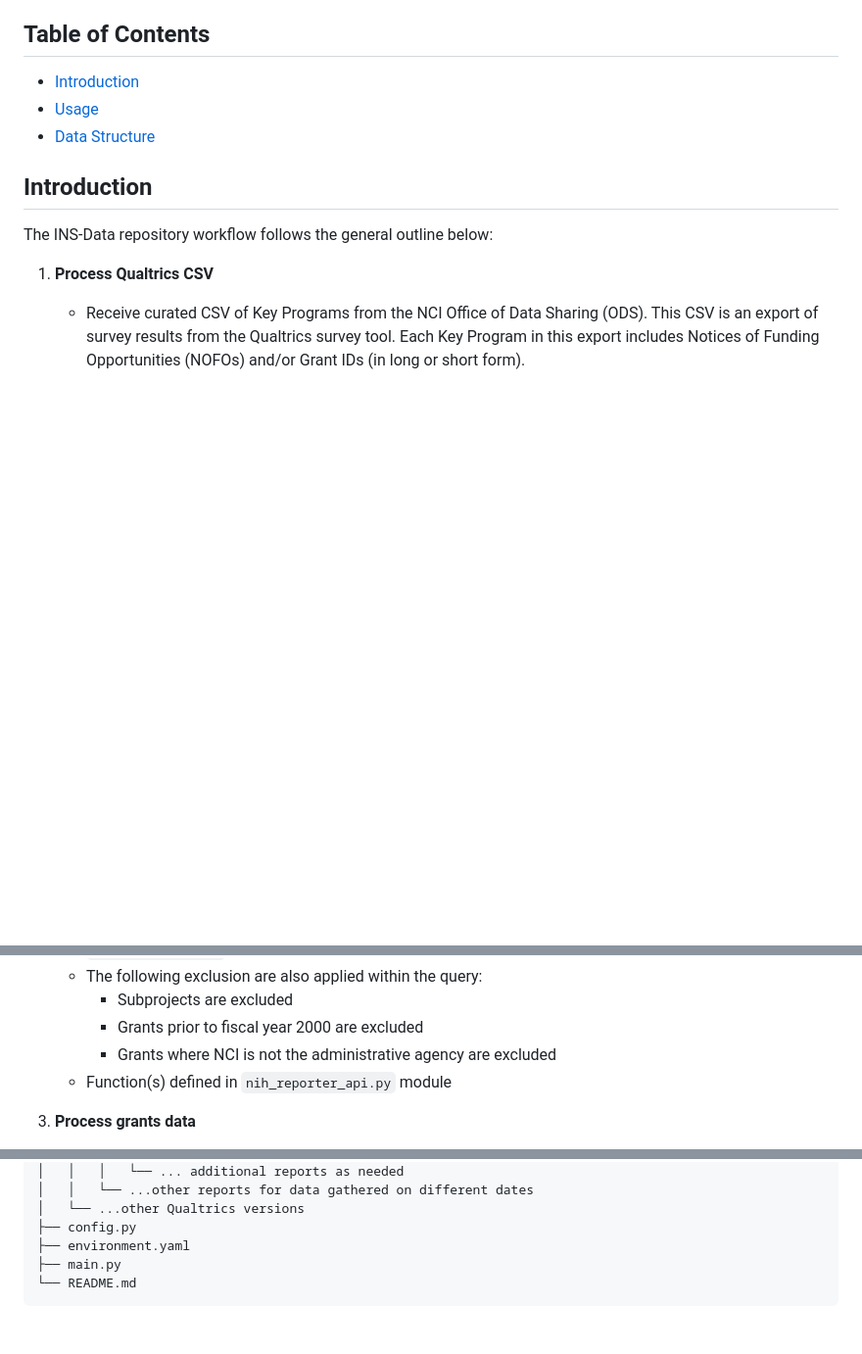
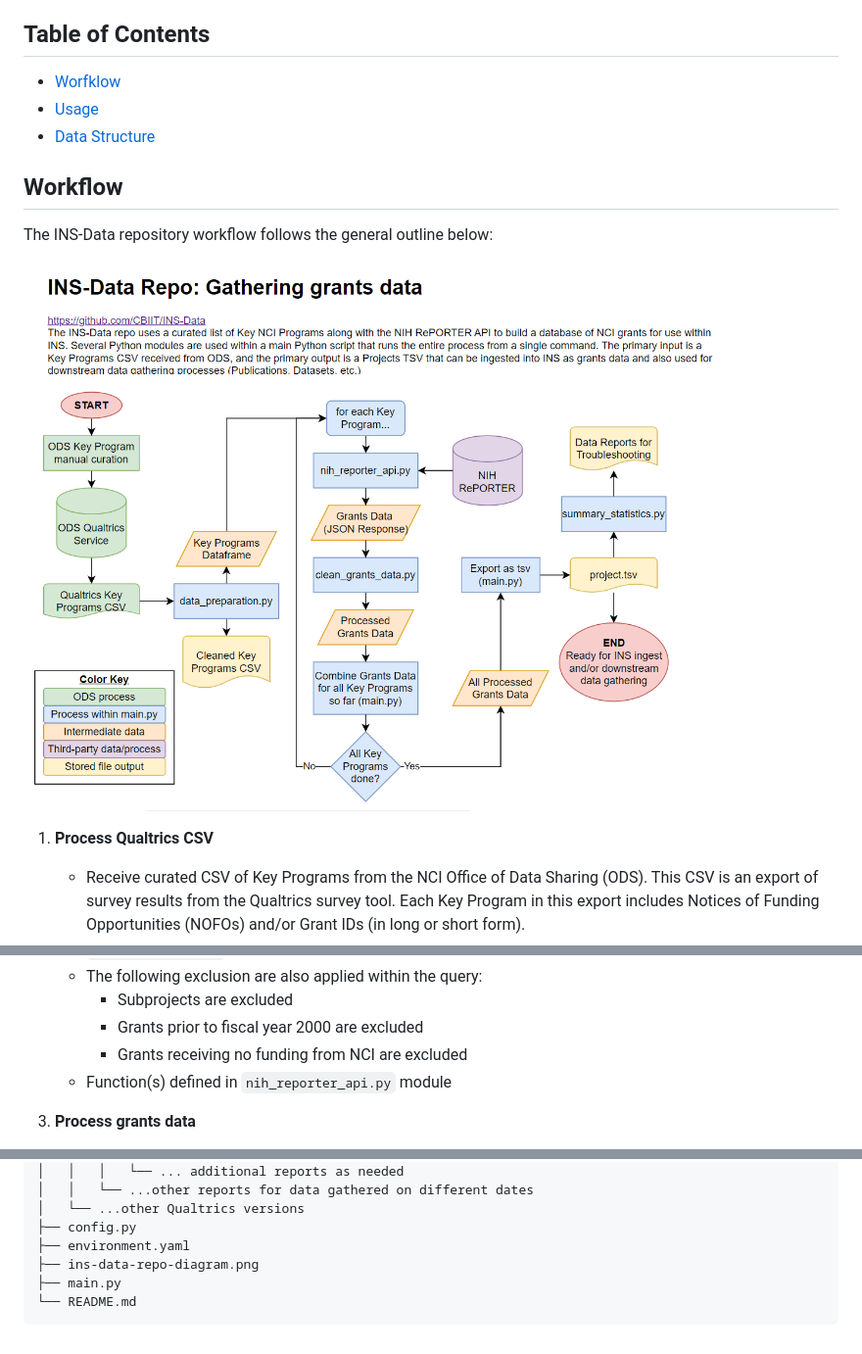
Before and after one commit to CBIIT/INS-Data, a Markdown page: README.md, 3 parts joined by grey strips. Shown at 98% size. GitHub-like rendering; pictures changed too: ins-data-repo-diagram.png (added); blank space fills up the shorter version.

Commit message:
Update readme with workflow diagram

````diff
--- a/README.md
+++ b/README.md
@@ -4,13 +4,15 @@ Welcome to the INS-Data repository for the [Index of NCI Studies (INS)](https://
 
 ## Table of Contents
 
-- [Introduction](#introduction)
+- [Worfklow](#workflow)
 - [Usage](#usage)
 - [Data Structure](#data-structure)
 
-## Introduction
+## Workflow
 
 The INS-Data repository workflow follows the general outline below:
+
+![INS-Data workflow. This diagram shows a rough visualization of the steps listed below.](ins-data-repo-diagram.png)
 
 1. **Process Qualtrics CSV**
     - Receive curated CSV of Key Programs from the NCI Office of Data Sharing (ODS). This CSV is an export of survey results from the Qualtrics survey tool. Each Key Program in this export includes Notices of Funding Opportunities (NOFOs) and/or Grant IDs (in long or short form).
@@ -24,7 +26,7 @@ The INS-Data repository workflow follows the general outline below:
     - The following exclusion are also applied within the query:
         - Subprojects are excluded
         - Grants prior to fiscal year 2000 are excluded
-        - Grants where NCI is not the administrative agency are excluded
+        - Grants receiving no funding from NCI are excluded
     - Function(s) defined in `nih_reporter_api.py` module
 
 3. **Process grants data**
@@ -88,6 +90,7 @@ INS-Data
 │   └── ...other Qualtrics versions
 ├── config.py
 ├── environment.yaml
+├── ins-data-repo-diagram.png
 ├── main.py
 └── README.md
 ```
````
